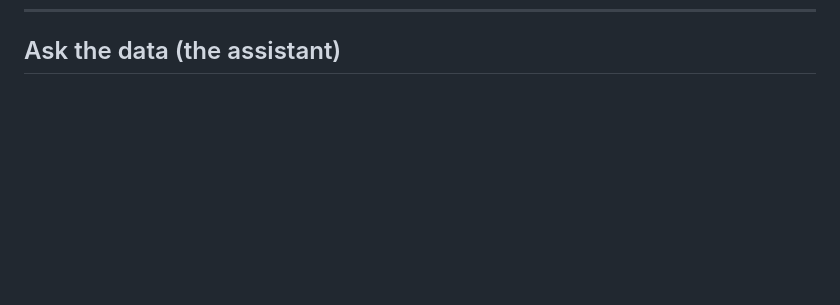
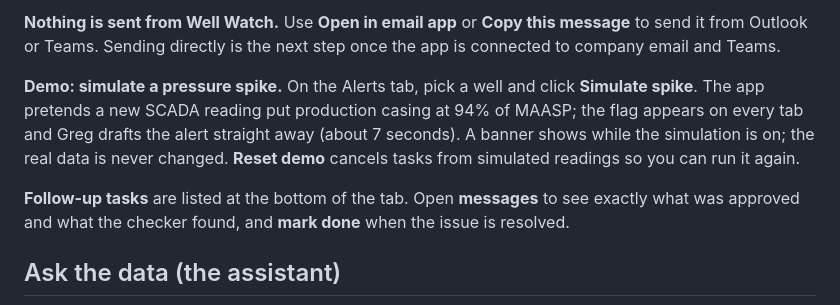
Before and after one commit to KaelinDakota/Well---Watch, a Markdown page: docs/USER_GUIDE.md, the part around one of its changes. Drawn GitHub-style; blank space fills up the shorter version.

```diff
--- a/docs/USER_GUIDE.md
+++ b/docs/USER_GUIDE.md
@@ -268,3 +283,9 @@ The **Preview** at the bottom shows which of your wells the rule would flag befo
+**Nothing is sent from Well Watch.** Use **Open in email app** or **Copy this message** to send it from Outlook or Teams. Sending directly is the next step once the app is connected to company email and Teams.
+
+**Demo: simulate a pressure spike.** On the Alerts tab, pick a well and click **Simulate spike**. The app pretends a new SCADA reading put production casing at 94% of MAASP; the flag appears on every tab and Greg drafts the alert straight away (about 7 seconds). A banner shows while the simulation is on; the real data is never changed. **Reset demo** cancels tasks from simulated readings so you can run it again.
+
+**Follow-up tasks** are listed at the bottom of the tab. Open **messages** to see exactly what was approved and what the checker found, and **mark done** when the issue is resolved.
+
 ## Ask the data (the assistant)
 
 ![Assistant](images/09_chat.png)
```
Also changed, not shown: other parts of docs/USER_GUIDE.md (+15 -0 lines), README.md (+11 -0 lines), docs/images/13_alerts_tab.png (added), docs/images/14_greg_draft.png (added), 8 other files.
